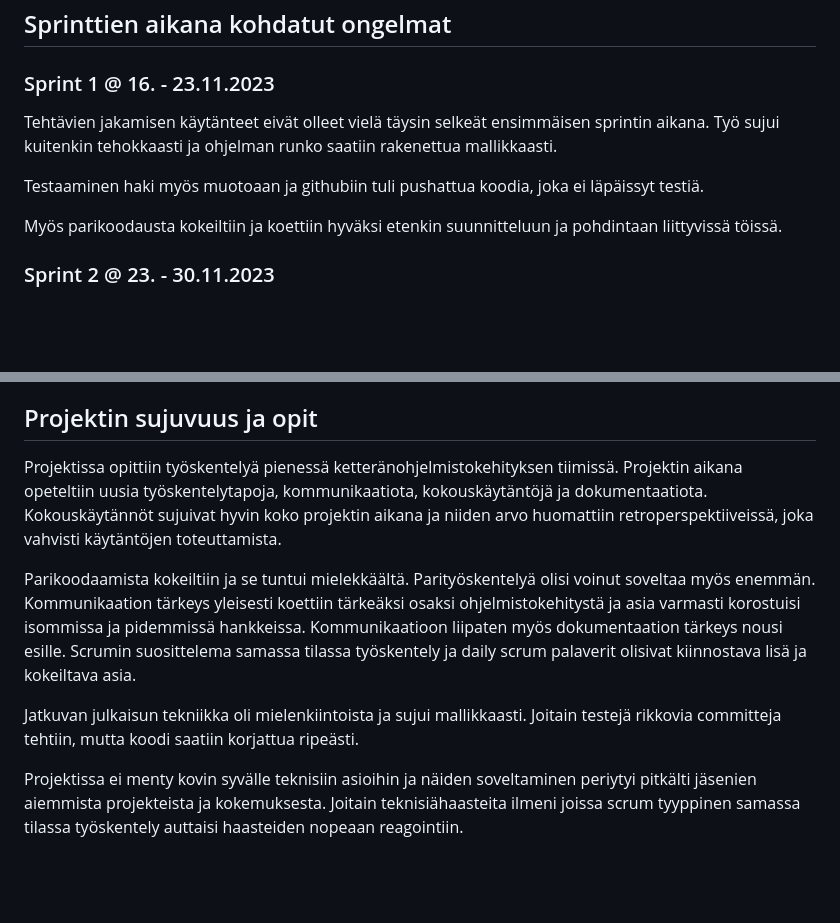
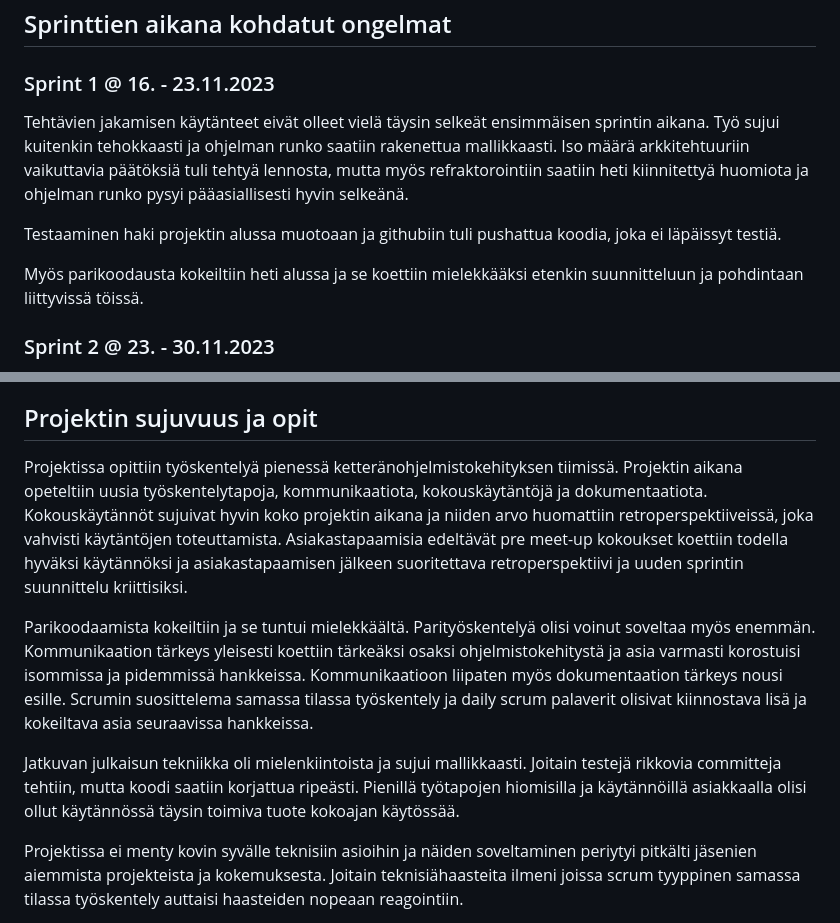
Before and after one commit to SJET-Code/ohtu-miniprojekti, a Markdown page: end_report.md, 2 parts joined by grey strips. Drawn GitHub-style; blank space fills up the shorter version.

Commit message:
end_report upd2

```diff
--- a/end_report.md
+++ b/end_report.md
@@ -15,11 +15,11 @@ Ryhmässä jäseninä olivat Santeri Tolonen, Jerry Lehtinen, Roni Bärman, Paul
 
 ## Sprinttien aikana kohdatut ongelmat
 ### Sprint 1 @ 16. - 23.11.2023
-Tehtävien jakamisen käytänteet eivät olleet vielä täysin selkeät ensimmäisen sprintin aikana. Työ sujui kuitenkin tehokkaasti ja ohjelman runko saatiin rakenettua mallikkaasti.
+Tehtävien jakamisen käytänteet eivät olleet vielä täysin selkeät ensimmäisen sprintin aikana. Työ sujui kuitenkin tehokkaasti ja ohjelman runko saatiin rakenettua mallikkaasti. Iso määrä arkkitehtuuriin vaikuttavia päätöksiä tuli tehtyä lennosta, mutta myös refraktorointiin saatiin heti kiinnitettyä huomiota ja ohjelman runko pysyi pääasiallisesti hyvin selkeänä.
 
-Testaaminen haki myös muotoaan ja githubiin tuli pushattua koodia, joka ei läpäissyt testiä.
+Testaaminen haki projektin alussa muotoaan ja githubiin tuli pushattua koodia, joka ei läpäissyt testiä.
 
-Myös parikoodausta kokeiltiin ja koettiin hyväksi etenkin suunnitteluun ja pohdintaan liittyvissä töissä.
+Myös parikoodausta kokeiltiin heti alussa ja se koettiin mielekkääksi etenkin suunnitteluun ja pohdintaan liittyvissä töissä.
 
 ### Sprint 2 @ 23. - 30.11.2023
 Toisen sprintin sprint backlog saatiin pilkottua pieniin ja hyvin hallittaviin työtehtäviin. Vastuut jaettiin selkeästi ja työaikaa arvioitiin ja seurattiin onnistuneesti.
@@ -43,11 +43,11 @@ Sprint 4 otti oppia aiemman sprintin retroperspektiivistä. Tähän liittyi konf
 Websovellus sai loistavan kasvojen kohotuksen, kun sivuston ulkonäkö päivitettiin nykyaikaiseen muotoon.
 
 ## Projektin sujuvuus ja opit
-Projektissa opittiin työskentelyä pienessä ketteränohjelmistokehityksen tiimissä. Projektin aikana opeteltiin uusia työskentelytapoja, kommunikaatiota, kokouskäytäntöjä ja dokumentaatiota. Kokouskäytännöt sujuivat hyvin koko projektin aikana ja niiden arvo huomattiin retroperspektiiveissä, joka vahvisti käytäntöjen toteuttamista.
+Projektissa opittiin työskentelyä pienessä ketteränohjelmistokehityksen tiimissä. Projektin aikana opeteltiin uusia työskentelytapoja, kommunikaatiota, kokouskäytäntöjä ja dokumentaatiota. Kokouskäytännöt sujuivat hyvin koko projektin aikana ja niiden arvo huomattiin retroperspektiiveissä, joka vahvisti käytäntöjen toteuttamista. Asiakastapaamisia edeltävät pre meet-up kokoukset koettiin todella hyväksi käytännöksi ja asiakastapaamisen jälkeen suoritettava retroperspektiivi ja uuden sprintin suunnittelu kriittisiksi.
 
-Parikoodaamista kokeiltiin ja se tuntui mielekkäältä. Parityöskentelyä olisi voinut soveltaa myös enemmän. Kommunikaation tärkeys yleisesti koettiin tärkeäksi osaksi ohjelmistokehitystä ja asia varmasti korostuisi isommissa ja pidemmissä hankkeissa. Kommunikaatioon liipaten myös dokumentaation tärkeys nousi esille. Scrumin suosittelema samassa tilassa työskentely ja daily scrum palaverit olisivat kiinnostava lisä ja kokeiltava asia.
+Parikoodaamista kokeiltiin ja se tuntui mielekkäältä. Parityöskentelyä olisi voinut soveltaa myös enemmän. Kommunikaation tärkeys yleisesti koettiin tärkeäksi osaksi ohjelmistokehitystä ja asia varmasti korostuisi isommissa ja pidemmissä hankkeissa. Kommunikaatioon liipaten myös dokumentaation tärkeys nousi esille. Scrumin suosittelema samassa tilassa työskentely ja daily scrum palaverit olisivat kiinnostava lisä ja kokeiltava asia seuraavissa hankkeissa.
 
-Jatkuvan julkaisun tekniikka oli mielenkiintoista ja sujui mallikkaasti. Joitain testejä rikkovia committeja tehtiin, mutta koodi saatiin korjattua ripeästi.
+Jatkuvan julkaisun tekniikka oli mielenkiintoista ja sujui mallikkaasti. Joitain testejä rikkovia committeja tehtiin, mutta koodi saatiin korjattua ripeästi. Pienillä työtapojen hiomisilla ja käytännöillä asiakkaalla olisi ollut käytännössä täysin toimiva tuote kokoajan käytössää.
 
 Projektissa ei menty kovin syvälle teknisiin asioihin ja näiden soveltaminen periytyi pitkälti jäsenien aiemmista projekteista ja kokemuksesta. Joitain teknisiähaasteita ilmeni joissa scrum tyyppinen samassa tilassa työskentely auttaisi haasteiden nopeaan reagointiin.
 
```
